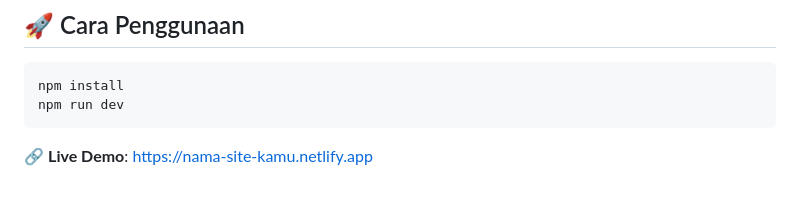
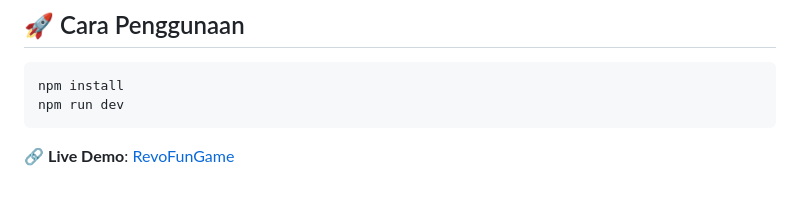
Before and after one commit to Revou-FSSE-Oct25/milestone-2-DodyRokyImmanuelN, a Markdown page: README.md, the part around the change. Drawn GitHub-style.

Commit message:
Update live demo link in README

````diff
--- a/README.md
+++ b/README.md
@@ -70,4 +70,4 @@ npm install
 npm run dev
 ```
 
-🔗 **Live Demo**: [https://nama-site-kamu.netlify.app](https://grand-belekoy-325453.netlify.app/)
+🔗 **Live Demo**: [RevoFunGame](https://grand-belekoy-325453.netlify.app/)
````
